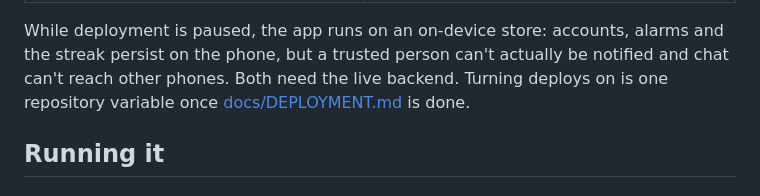
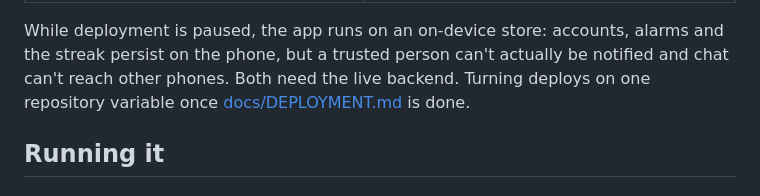
Before and after one commit to abuzarhaideri/ZOZAR, a Markdown page: README.md, the part around the change. Rendered like a GitHub page.

Commit message:
Update deployment information in README
Clarified deployment status and requirements for live backend.

```diff
--- a/README.md
+++ b/README.md
@@ -117,7 +117,7 @@ rest of the stack combined. The full reasoning is in
 
 While deployment is paused, the app runs on an on-device store: accounts, alarms and the
 streak persist on the phone, but a trusted person can't actually be notified and chat
-can't reach other phones. Both need the live backend. Turning deploys on is one repository
+can't reach other phones. Both need the live backend. Turning deploys on one repository
 variable once [docs/DEPLOYMENT.md](docs/DEPLOYMENT.md) is done.
 
 ## Running it
```
